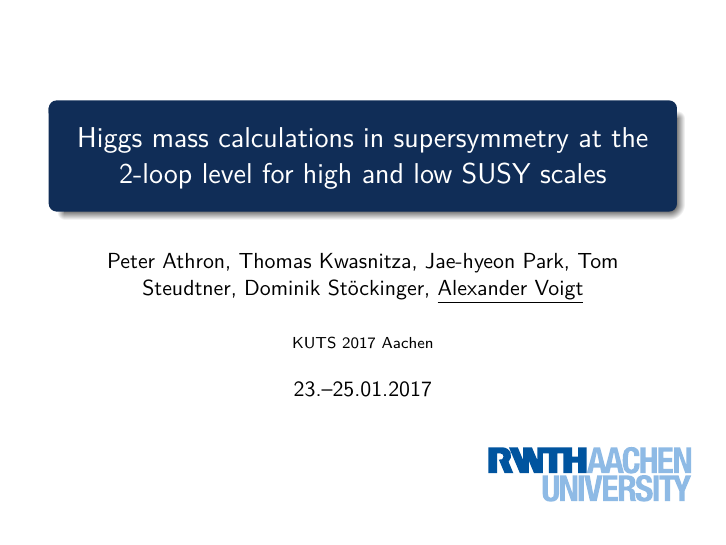
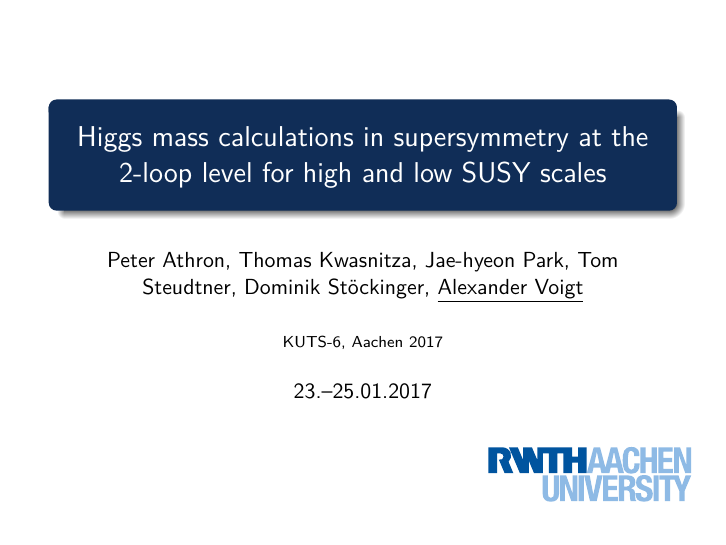
Before and after one commit to Expander/talk-olang-2018, LaTeX slides (talk.tex): page 1 of 41. Compiled offline with pdfLaTeX.

Commit message:
improve title page date

```diff
--- a/talk.tex
+++ b/talk.tex
@@ -127,7 +127,7 @@
 
 \date{23.--25.01.2017}
 
-\institute[Aachen]{KUTS 2017 Aachen}
+\institute[Aachen]{KUTS-6, Aachen 2017}
 \subject{FlexibleSUSY,MSSM,Higgs,FlexibleEFTHiggs}
 \keywords{FlexibleSUSY,MSSM,Higgs,FlexibleEFTHiggs}
 
```
